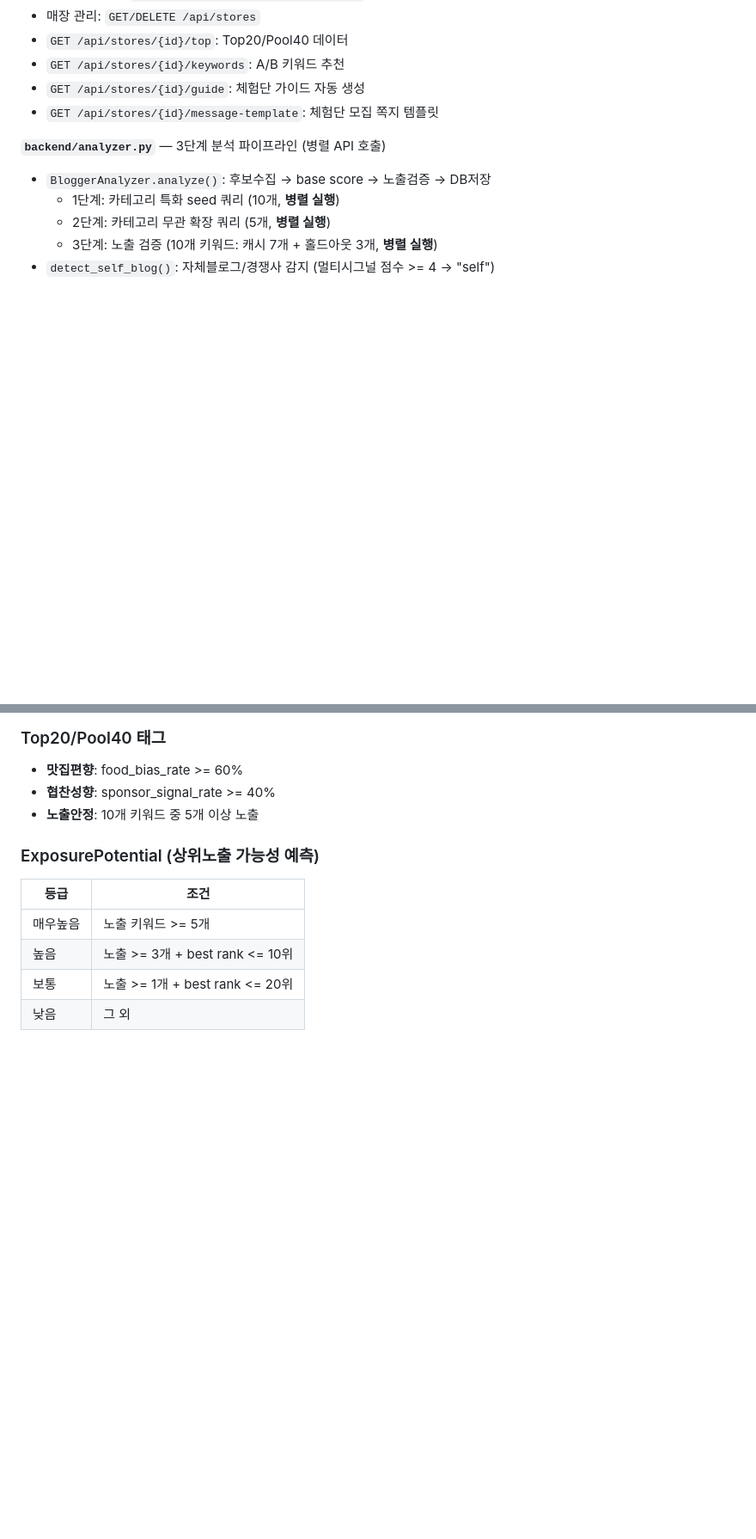
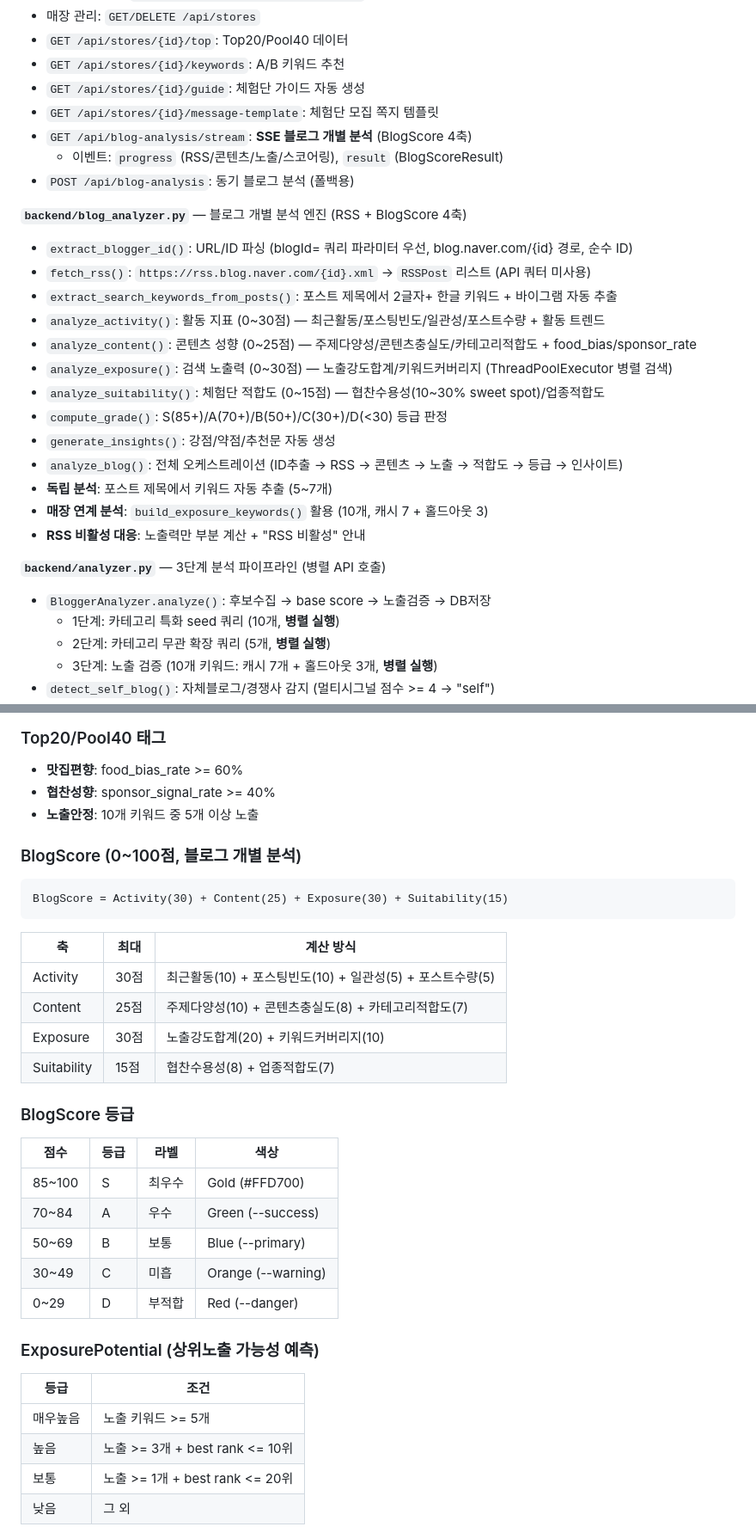
Before and after one commit to hafrli1203-lang/naverblog, a Markdown page: CLAUDE.md, 2 parts joined by grey strips. Shown at 86% size. Rendered like a GitHub page; blank space fills up the shorter version.

````diff
--- a/CLAUDE.md
+++ b/CLAUDE.md
@@ -71,6 +72,25 @@ cd frontend && npm install && npm run dev
 - `GET /api/stores/{id}/keywords`: A/B 키워드 추천
 - `GET /api/stores/{id}/guide`: 체험단 가이드 자동 생성
 - `GET /api/stores/{id}/message-template`: 체험단 모집 쪽지 템플릿
+- `GET /api/blog-analysis/stream`: **SSE 블로그 개별 분석** (BlogScore 4축)
+  - 이벤트: `progress` (RSS/콘텐츠/노출/스코어링), `result` (BlogScoreResult)
+- `POST /api/blog-analysis`: 동기 블로그 분석 (폴백용)
+
+**`backend/blog_analyzer.py`** — 블로그 개별 분석 엔진 (RSS + BlogScore 4축)
+
+- `extract_blogger_id()`: URL/ID 파싱 (blogId= 쿼리 파라미터 우선, blog.naver.com/{id} 경로, 순수 ID)
+- `fetch_rss()`: `https://rss.blog.naver.com/{id}.xml` → `RSSPost` 리스트 (API 쿼터 미사용)
+- `extract_search_keywords_from_posts()`: 포스트 제목에서 2글자+ 한글 키워드 + 바이그램 자동 추출
+- `analyze_activity()`: 활동 지표 (0~30점) — 최근활동/포스팅빈도/일관성/포스트수량 + 활동 트렌드
+- `analyze_content()`: 콘텐츠 성향 (0~25점) — 주제다양성/콘텐츠충실도/카테고리적합도 + food_bias/sponsor_rate
+- `analyze_exposure()`: 검색 노출력 (0~30점) — 노출강도합계/키워드커버리지 (ThreadPoolExecutor 병렬 검색)
+- `analyze_suitability()`: 체험단 적합도 (0~15점) — 협찬수용성(10~30% sweet spot)/업종적합도
+- `compute_grade()`: S(85+)/A(70+)/B(50+)/C(30+)/D(<30) 등급 판정
+- `generate_insights()`: 강점/약점/추천문 자동 생성
+- `analyze_blog()`: 전체 오케스트레이션 (ID추출 → RSS → 콘텐츠 → 노출 → 적합도 → 등급 → 인사이트)
+- **독립 분석**: 포스트 제목에서 키워드 자동 추출 (5~7개)
+- **매장 연계 분석**: `build_exposure_keywords()` 활용 (10개, 캐시 7 + 홀드아웃 3)
+- **RSS 비활성 대응**: 노출력만 부분 계산 + "RSS 비활성" 안내
 
 **`backend/analyzer.py`** — 3단계 분석 파이프라인 (병렬 API 호출)
 
@@ -231,6 +256,29 @@ Performance Score = (strength_sum / 35) * 70 + (exposed_keywords / 10) * 30
 - **맛집편향**: food_bias_rate >= 60%
 - **협찬성향**: sponsor_signal_rate >= 40%
 - **노출안정**: 10개 키워드 중 5개 이상 노출
+
+### BlogScore (0~100점, 블로그 개별 분석)
+
+```
+BlogScore = Activity(30) + Content(25) + Exposure(30) + Suitability(15)
+```
+
+| 축 | 최대 | 계산 방식 |
+|----|------|-----------|
+| Activity | 30점 | 최근활동(10) + 포스팅빈도(10) + 일관성(5) + 포스트수량(5) |
+| Content | 25점 | 주제다양성(10) + 콘텐츠충실도(8) + 카테고리적합도(7) |
+| Exposure | 30점 | 노출강도합계(20) + 키워드커버리지(10) |
+| Suitability | 15점 | 협찬수용성(8) + 업종적합도(7) |
+
+### BlogScore 등급
+
+| 점수 | 등급 | 라벨 | 색상 |
+|------|------|------|------|
+| 85~100 | S | 최우수 | Gold (#FFD700) |
+| 70~84 | A | 우수 | Green (--success) |
+| 50~69 | B | 보통 | Blue (--primary) |
+| 30~49 | C | 미흡 | Orange (--warning) |
+| 0~29 | D | 부적합 | Red (--danger) |
 
 ### ExposurePotential (상위노출 가능성 예측)
 
````
Also changed, not shown: other parts of CLAUDE.md (+59 -10 lines).
